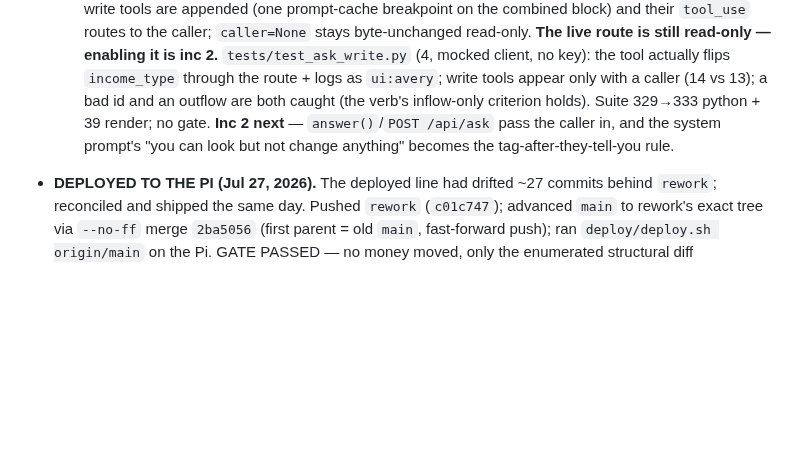
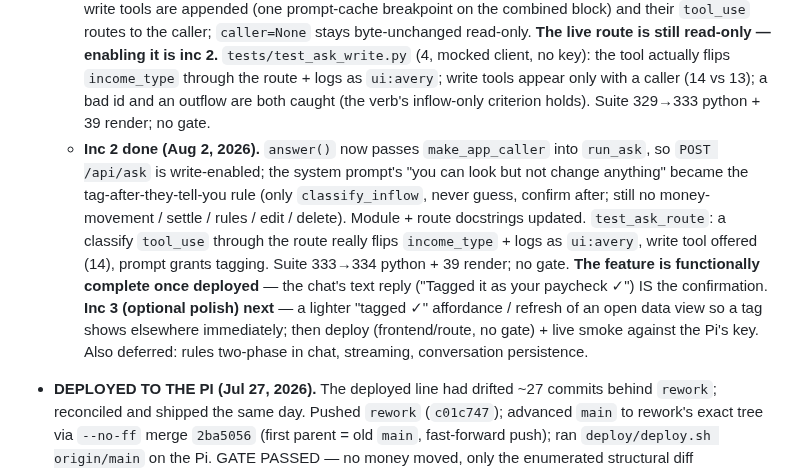
Before and after one commit to altamashmomin/evenkeel, a Markdown page: CLAUDE.md, the part around the change. GitHub-like rendering; blank space fills up the shorter version.

Commit message:
CLAUDE.md: position — Ask-tab write inc 2 done (live route write-enabled)
Co-Authored-By: Claude Opus 4.8 <noreply@anthropic.com>

```diff
--- a/CLAUDE.md
+++ b/CLAUDE.md
@@ -764,9 +764,21 @@ the tree on purpose: `ask_smoke.py` (live-checks `POST /api/ask`) and
     client, no key): the tool actually flips `income_type` through the route +
     logs as `ui:avery`; write tools appear only with a caller (14 vs 13); a bad
     id and an outflow are both caught (the verb's inflow-only criterion holds).
-    Suite 329→333 python + 39 render; no gate. **Inc 2 next** —
-    `answer()`/`POST /api/ask` pass the caller in, and the system prompt's "you
-    can look but not change anything" becomes the tag-after-they-tell-you rule.
+    Suite 329→333 python + 39 render; no gate.
+  - **Inc 2 done (Aug 2, 2026).** `answer()` now passes `make_app_caller` into
+    `run_ask`, so `POST /api/ask` is write-enabled; the system prompt's "you can
+    look but not change anything" became the tag-after-they-tell-you rule (only
+    `classify_inflow`, never guess, confirm after; still no money-movement /
+    settle / rules / edit / delete). Module + route docstrings updated.
+    `test_ask_route`: a classify `tool_use` through the route really flips
+    `income_type` + logs as `ui:avery`, write tool offered (14), prompt grants
+    tagging. Suite 333→334 python + 39 render; no gate. **The feature is
+    functionally complete once deployed** — the chat's text reply ("Tagged it
+    as your paycheck ✓") IS the confirmation. **Inc 3 (optional polish) next** —
+    a lighter "tagged ✓" affordance / refresh of an open data view so a tag
+    shows elsewhere immediately; then deploy (frontend/route, no gate) + live
+    smoke against the Pi's key. Also deferred: rules two-phase in chat,
+    streaming, conversation persistence.
 - **DEPLOYED TO THE PI (Jul 27, 2026).** The deployed line had drifted ~27
   commits behind `rework`; reconciled and shipped the same day. Pushed
   `rework` (`c01c747`); advanced `main` to rework's exact tree via `--no-ff`
```
